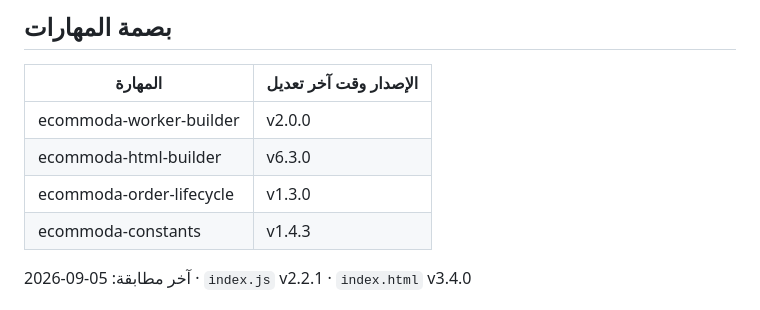
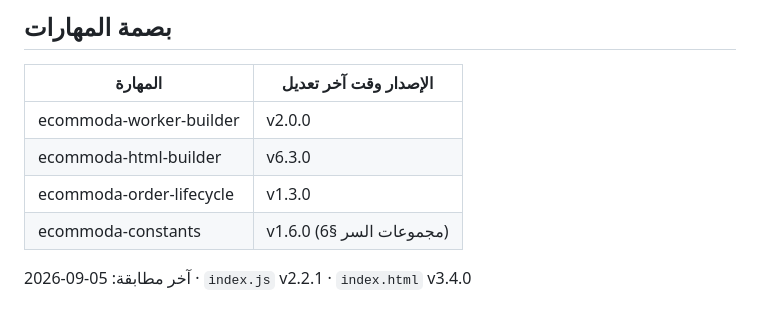
Before and after one commit to ecommoda-dev/Order-Printer, a Markdown page: CLAUDE.md, the part around the change. GitHub-like rendering.

Commit message:
توثيق: بصمة ecommoda-constants v1.6.0 — بند مجموعات السر §6 نزل في المهارة
الملحوظة اللي كانت بتقول إن البند لسه معلّق اتشالت، وسطر الـ Secrets في
"المضبوط فعليًا في الداشبورد" بقى بيقول إن WORKER_SECRET هو قيمة مجموعة
warehouse_ops الموحّدة (اتوحّدت واتجرّبت قبل الشغل ده) بدل "لسه محتاج إضافة".

Co-Authored-By: Claude Opus 5 <noreply@anthropic.com>
Claude-Session: https://claude.ai/code/session_01BVpf88EBZk1RnBikRrZUwf

```diff
--- a/CLAUDE.md
+++ b/CLAUDE.md
@@ -314,7 +314,7 @@ git show 0f99338:Indexv-iframe.html
 | ecommoda-worker-builder | v2.0.0 |
 | ecommoda-html-builder | v6.3.0 |
 | ecommoda-order-lifecycle | v1.3.0 |
-| ecommoda-constants | v1.4.3 |
+| ecommoda-constants | v1.6.0 (مجموعات السر §6) |
 
 آخر مطابقة: 05-09-2026 · `index.js` v2.2.1 · `index.html` v3.4.0
 
```
